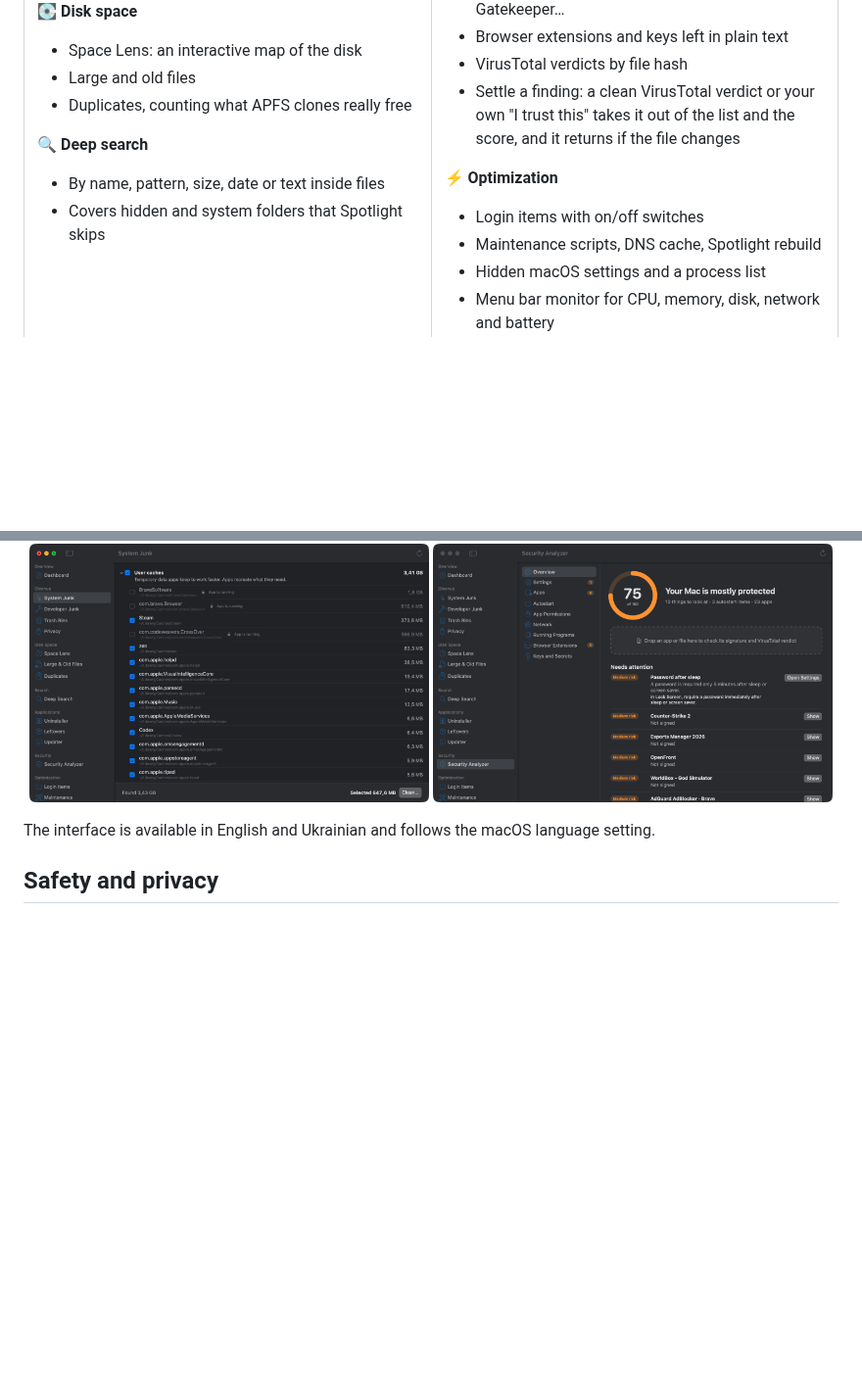
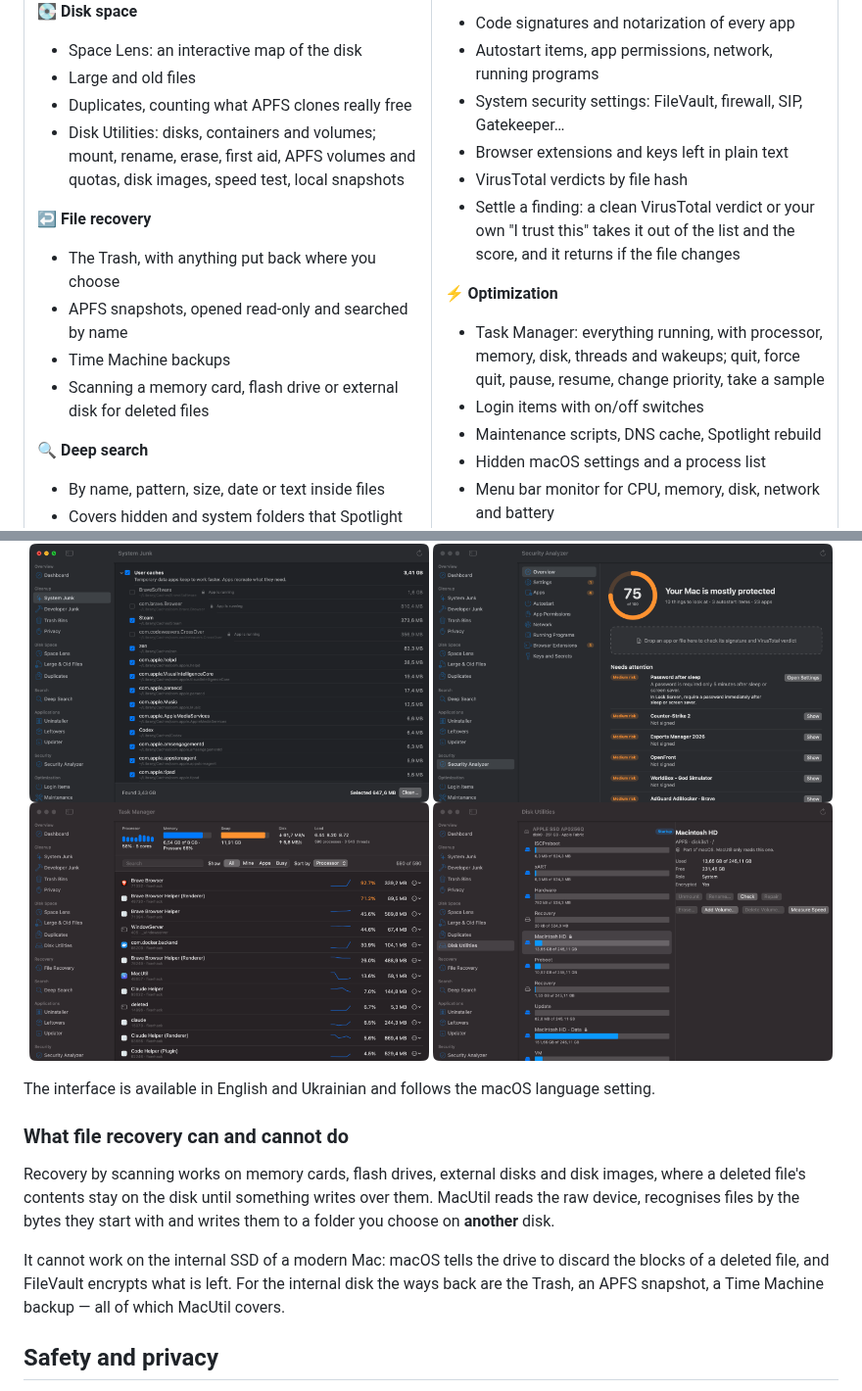
Before and after one commit to FixerHack/MacUtil, a Markdown page: README.md, 2 parts joined by grey strips. Shown at 98% size. GitHub-like rendering; pictures changed too: docs/screenshots/disks-en.png (added), docs/screenshots/tasks-en.png (added); blank space fills up the shorter version.

```diff
--- a/README.md
+++ b/README.md
@@ -99,6 +99,14 @@ signed by anyone else is refused, so a tampered download cannot replace your Mac
 - Space Lens: an interactive map of the disk
 - Large and old files
 - Duplicates, counting what APFS clones really free
+- Disk Utilities: disks, containers and volumes; mount, rename, erase, first aid,
+  APFS volumes and quotas, disk images, speed test, local snapshots
+
+**↩️ File recovery**
+- The Trash, with anything put back where you choose
+- APFS snapshots, opened read-only and searched by name
+- Time Machine backups
+- Scanning a memory card, flash drive or external disk for deleted files
 
 **🔍 Deep search**
 - By name, pattern, size, date or text inside files
@@ -121,6 +129,8 @@ signed by anyone else is refused, so a tampered download cannot replace your Mac
   list and the score, and it returns if the file changes
 
 **⚡ Optimization**
+- Task Manager: everything running, with processor, memory, disk, threads and
+  wakeups; quit, force quit, pause, resume, change priority, take a sample
 - Login items with on/off switches
 - Maintenance scripts, DNS cache, Spotlight rebuild
 - Hidden macOS settings and a process list
@@ -133,9 +143,22 @@ signed by anyone else is refused, so a tampered download cannot replace your Mac
 <p align="center">
 <img src="docs/screenshots/junk-en.png" alt="System Junk" width="49%">
 <img src="docs/screenshots/security-en.png" alt="Security Analyzer" width="49%">
+<img src="docs/screenshots/tasks-en.png" alt="Task Manager" width="49%">
+<img src="docs/screenshots/disks-en.png" alt="Disk Utilities" width="49%">
 </p>
 
 The interface is available in English and Ukrainian and follows the macOS language setting.
+
+### What file recovery can and cannot do
+
+Recovery by scanning works on memory cards, flash drives, external disks and disk images, where
+a deleted file's contents stay on the disk until something writes over them. MacUtil reads the
+raw device, recognises files by the bytes they start with and writes them to a folder you choose
+on **another** disk.
+
+It cannot work on the internal SSD of a modern Mac: macOS tells the drive to discard the blocks of
+a deleted file, and FileVault encrypts what is left. For the internal disk the ways back are the
+Trash, an APFS snapshot, a Time Machine backup — all of which MacUtil covers.
 
 ## Safety and privacy
 
```
Also changed, not shown: README.uk.md (+22 -0 lines), docs/screenshots/disks-uk.png (added), docs/screenshots/tasks-uk.png (added), 1 other file.
